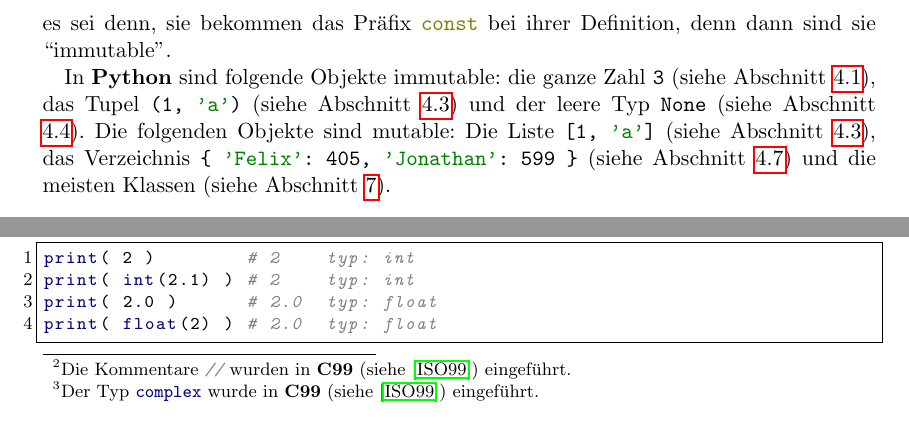
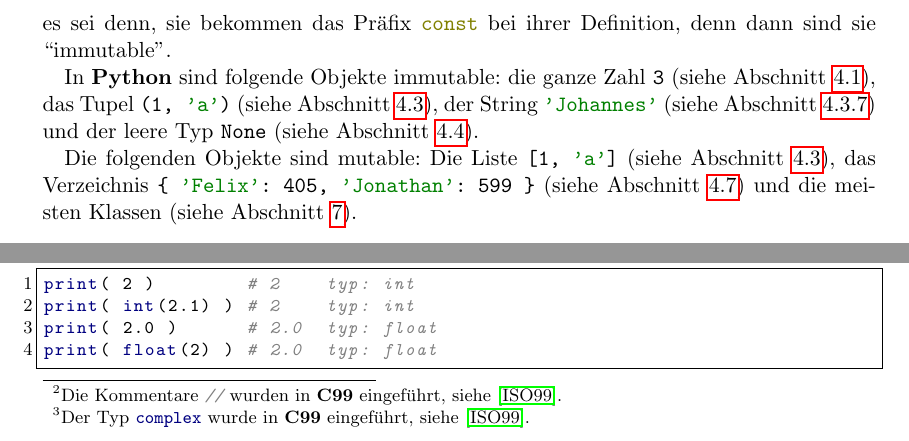
Before and after one commit to felixboes/joelix_python, a LaTeX document (python_skript.tex, which reads section_crashkurs/head.tex, section_data_model/head.tex): two parts of pages 10 and 11 of 73, joined at a grey line, cut so that both start at the same text. Compiled offline with pdfLaTeX.

Commit message:
Small corrections

```diff
--- a/section_crashkurs/head.tex
+++ b/section_crashkurs/head.tex
@@ -8,7 +8,7 @@ In den nachfolgenden Kapiteln besprechen wir einige der Bausteine nochmal im Det
 \label{section:crashkurs:kommentare}
 Kommentare in \Python beginnen mit \lpy{#} und enden am Ende der Zeile.
 Sie verhalten sich also ganz genau wie Kommentare in \CC, die mit \lcpp{//} beginnen%
-\footnote{Die Kommentare \lcpp{//} wurden in \CNeunundneunzig (siehe \cite{C99}) eingeführt.}.
+\footnote{Die Kommentare \lcpp{//} wurden in \CNeunundneunzig eingeführt, siehe \cite{C99}.}.
 Gut platzierte Kommentare dürfen in keinem Programm fehlen.
 Ein schlecht kommentiertes Programm ist ein Anzeichen dafür, dass es von einem schlechten Programmierer geschrieben wurde.
 
@@ -40,7 +41,7 @@ Ganz ähnlich bekommen wir den Typ eines Objekts mit \lpy{type(x)}.
 \label{section:crashkurs:zahlen}
 In \Python gibt es die Zahlentypen \lpy{int}, \lpy{long}, \lpy{float} und \lpy{complex}.
 Sie verhalten sich (fast) genauso wie die aus \CC bekannten Typen \lcpp{int}, \lcpp{long}, \lcpp{float} und \lcpp{complex}%
-\footnote{Der Typ \lpy{complex} wurde in \CNeunundneunzig (siehe \cite{C99}) eingeführt.}.
+\footnote{Der Typ \lpy{complex} wurde in \CNeunundneunzig eingeführt, siehe \cite{C99}.}.
 Man erstellt ein Objekt vom Typ \lpy{int}, durch Angabe einer ganzen Zahl oder durch Aufrufen der Funktion \lpy{int}.
 Ähnlich erstellt man ein Objekt vom Typ \lpy{float}, durch Angabe einer Kommazahl oder durch Aufrufen der Funktion \lpy{float}.
 \begin{lstlisting}
--- a/section_data_model/head.tex
+++ b/section_data_model/head.tex
@@ -47,8 +47,10 @@ Alle Typen in \CC sind ohne weiteres ``mutable'', es sei denn, sie bekommen das
 
 In \Python sind folgende Objekte immutable:
 die ganze Zahl \lpy{3} (siehe Abschnitt \ref{section:std_data_types:zahlen}),
-das Tupel \lpy{(1, 'a')} (siehe Abschnitt \ref{section:std_data_types:sequenzen}) und
+das Tupel \lpy{(1, 'a')} (siehe Abschnitt \ref{section:std_data_types:sequenzen}),
+der String \lpy{'Johannes'} (siehe Abschnitt \ref{section:std_data_types:sequenzen:str}) und
 der leere Typ \lpy{None} (siehe Abschnitt \ref{section:std_data_types:none}).
+
 Die folgenden Objekte sind mutable:
 Die Liste \lpy{[1, 'a']} (siehe Abschnitt \ref{section:std_data_types:sequenzen}),
 das Verzeichnis \lstinline[style=Pyinline]|{ 'Felix' : 405, 'Jonathan' : 599  }| (siehe Abschnitt \ref{section:std_data_types:verzeichnisse})
```
Also changed, not shown: section_crashkurs/head.tex (3 more changed lines), section_data_model/head.tex (2 more changed lines).
